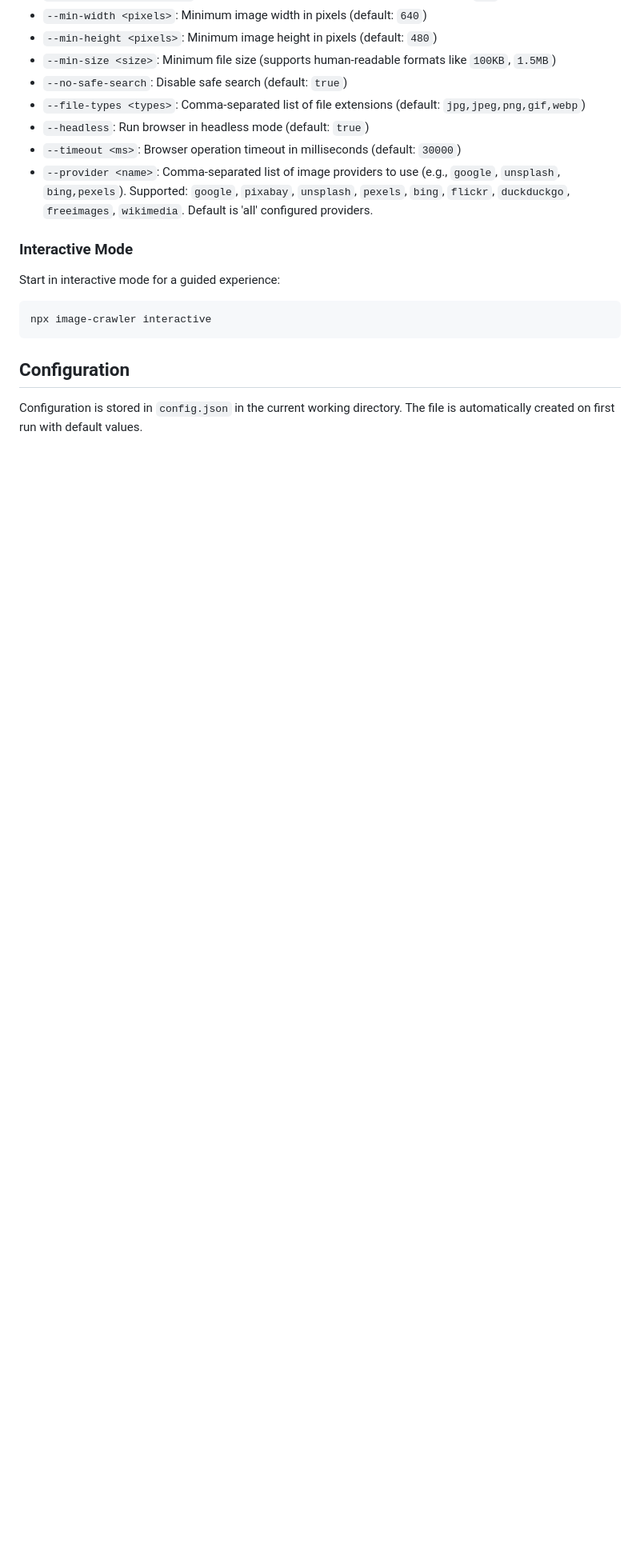
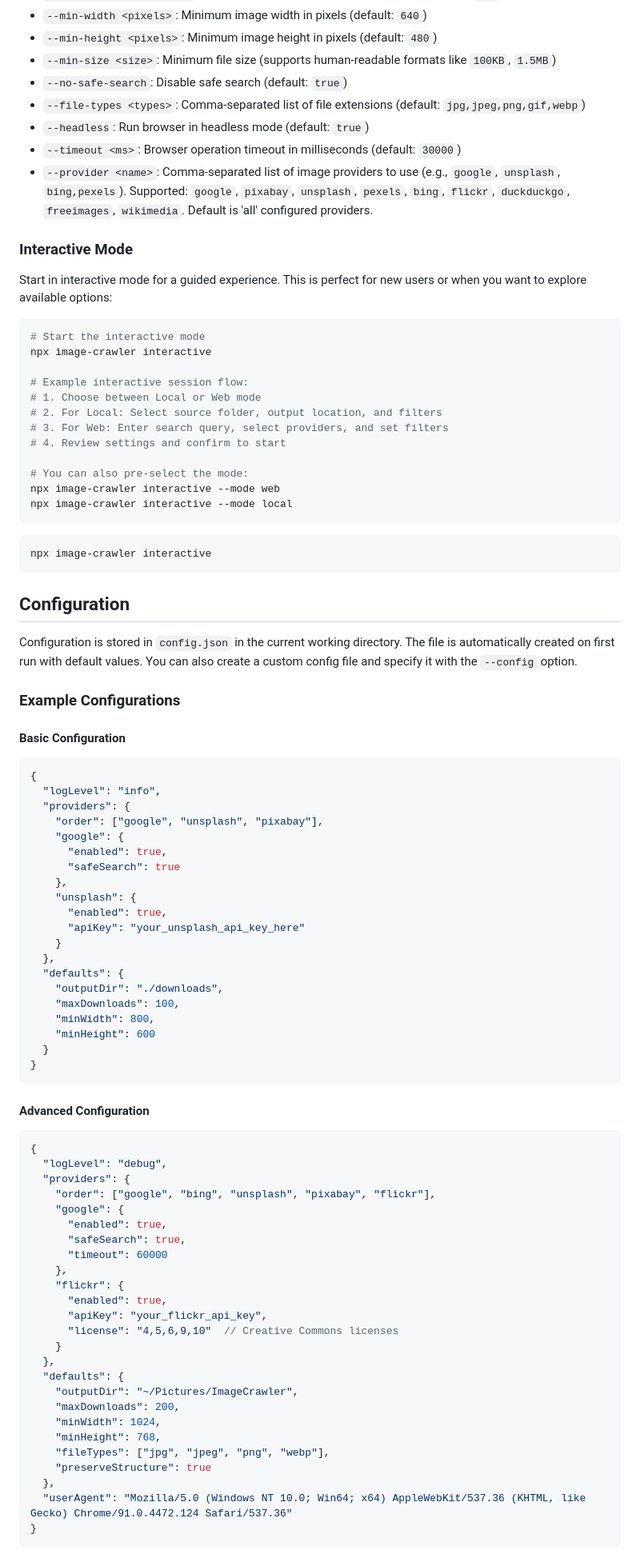
Before and after one commit to rupertgermann/image-crawler, a Markdown page: README.md, the part around the change printed below. Shown: that part at 80% size. GitHub-like rendering; blank space fills up the shorter version.

Commit message:
docs: expand README with detailed examples and configuration guides

````diff
--- a/README.md
+++ b/README.md
@@ -118,7 +184,22 @@ npx image-crawler web "sunset" --min-width 1920 --min-height 1080 --file-types j
 
 ### Interactive Mode
 
-Start in interactive mode for a guided experience:
+Start in interactive mode for a guided experience. This is perfect for new users or when you want to explore available options:
+
+```bash
+# Start the interactive mode
+npx image-crawler interactive
+
+# Example interactive session flow:
+# 1. Choose between Local or Web mode
+# 2. For Local: Select source folder, output location, and filters
+# 3. For Web: Enter search query, select providers, and set filters
+# 4. Review settings and confirm to start
+
+# You can also pre-select the mode:
+npx image-crawler interactive --mode web
+npx image-crawler interactive --mode local
+```
 
 ```bash
 npx image-crawler interactive
@@ -126,4 +207,60 @@ npx image-crawler interactive
 
 ## Configuration
 
-Configuration is stored in `config.json` in the current working directory. The file is automatically created on first run with default values.
+Configuration is stored in `config.json` in the current working directory. The file is automatically created on first run with default values. You can also create a custom config file and specify it with the `--config` option.
+
+### Example Configurations
+
+#### Basic Configuration
+```json
+{
+  "logLevel": "info",
+  "providers": {
+    "order": ["google", "unsplash", "pixabay"],
+    "google": {
+      "enabled": true,
+      "safeSearch": true
+    },
+    "unsplash": {
+      "enabled": true,
+      "apiKey": "your_unsplash_api_key_here"
+    }
+  },
+  "defaults": {
+    "outputDir": "./downloads",
+    "maxDownloads": 100,
+    "minWidth": 800,
+    "minHeight": 600
+  }
+}
+```
+
+#### Advanced Configuration
+```json
+{
+  "logLevel": "debug",
+  "providers": {
+    "order": ["google", "bing", "unsplash", "pixabay", "flickr"],
+    "google": {
+      "enabled": true,
+      "safeSearch": true,
+      "timeout": 60000
+    },
+    "flickr": {
+      "enabled": true,
+      "apiKey": "your_flickr_api_key",
+      "license": "4,5,6,9,10"  // Creative Commons licenses
+    }
+  },
+  "defaults": {
+    "outputDir": "~/Pictures/ImageCrawler",
+    "maxDownloads": 200,
+    "minWidth": 1024,
+    "minHeight": 768,
+    "fileTypes": ["jpg", "jpeg", "png", "webp"],
+    "preserveStructure": true
+  },
+  "userAgent": "Mozilla/5.0 (Windows NT 10.0; Win64; x64) AppleWebKit/537.36 (KHTML, like Gecko) Chrome/91.0.4472.124 Safari/537.36"
+}
+```
+
````
Also changed, not shown: other parts of README.md (+87 -6 lines).
